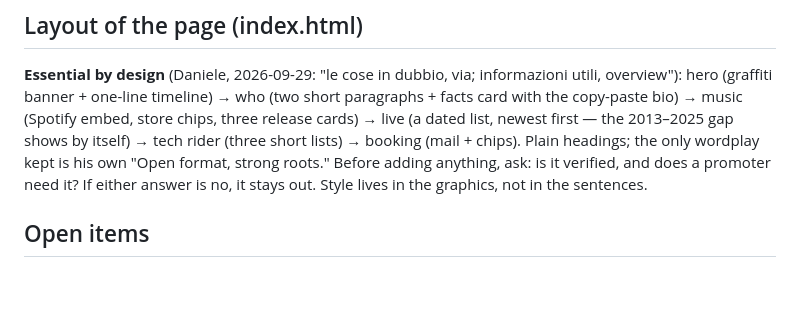
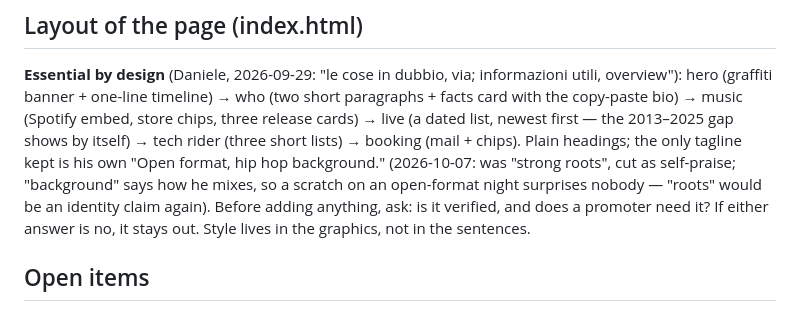
Before and after one commit to Hyperwindmill/djdannyt, a Markdown page: CLAUDE.md, the part around the change. Rendered like a GitHub page; blank space fills up the shorter version.

Commit message:
CLAUDE.md: tagline is now 'hip hop background', note why
Co-Authored-By: Claude Fable 5.1 <noreply@anthropic.com>

```diff
--- a/CLAUDE.md
+++ b/CLAUDE.md
@@ -62,8 +62,10 @@ removed from GitHub.)
 overview"): hero (graffiti banner + one-line timeline) → who (two short paragraphs + facts card
 with the copy-paste bio) → music (Spotify embed, store chips, three release cards) → live (a
 dated list, newest first — the 2013–2025 gap shows by itself) → tech rider (three short lists)
-→ booking (mail + chips). Plain headings; the only wordplay kept is his own "Open format,
-strong roots." Before adding anything, ask: is it verified, and does a promoter need it? If
+→ booking (mail + chips). Plain headings; the only tagline kept is his own "Open format,
+hip hop background." (2026-10-07: was "strong roots", cut as self-praise; "background" says
+how he mixes, so a scratch on an open-format night surprises nobody — "roots" would be an
+identity claim again). Before adding anything, ask: is it verified, and does a promoter need it? If
 either answer is no, it stays out. Style lives in the graphics, not in the sentences.
 
 ## Open items
```
